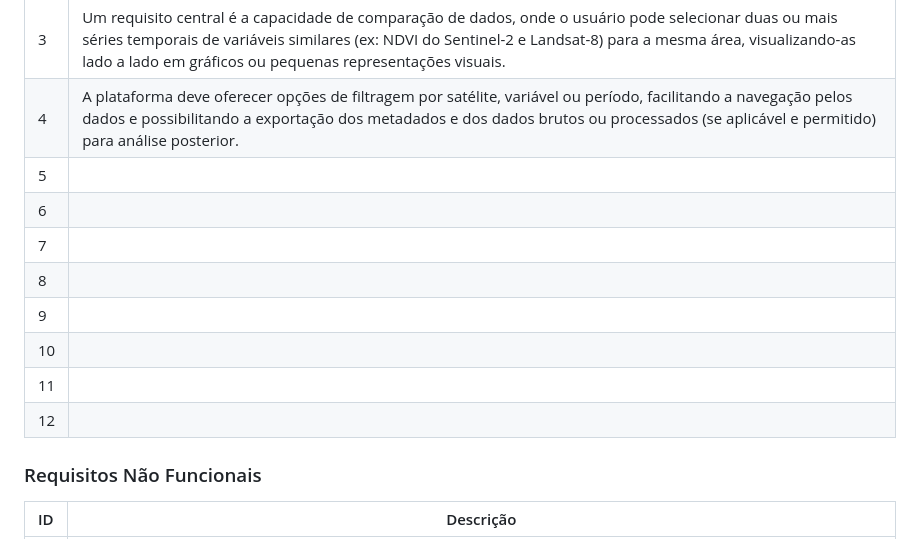
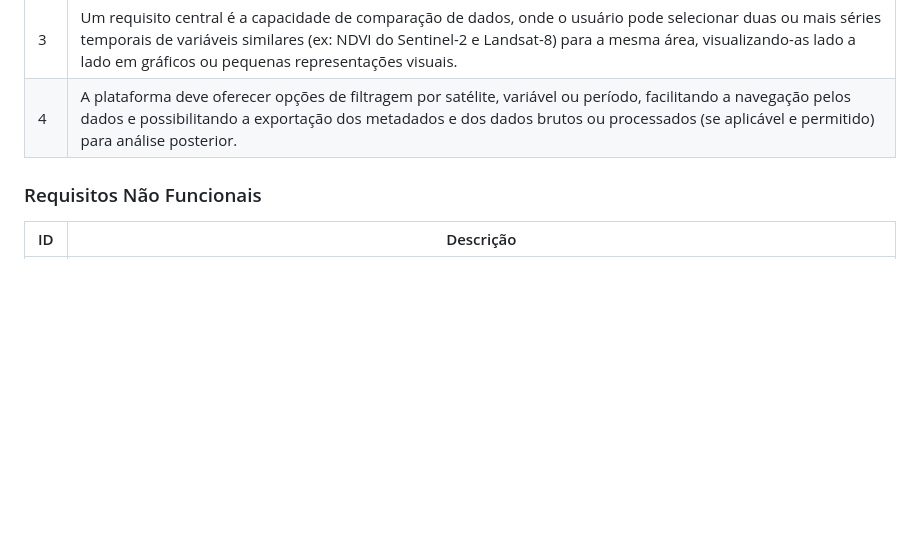
Before and after one commit to octacodeteam/ABP3, a Markdown page: README.md, the part around the change. Rendered like a GitHub page; blank space fills up the shorter version.

```diff
--- a/README.md
+++ b/README.md
@@ -57,14 +57,6 @@
 | 2 | O sistema deve retornar dinamicamente uma lista de satélites com dados gratuitos disponíveis para a área, detalhando suas resoluções espacial e temporal (ex: 10m, diário, semanal) e as variáveis geoespaciais oferecidas (como NDVI, EVI, temperatura da superfície, umidade do solo, etc.). |
 | 3 | Um requisito central é a capacidade de comparação de dados, onde o usuário pode selecionar duas ou mais séries temporais de variáveis similares (ex: NDVI do Sentinel-2 e Landsat-8) para a mesma área, visualizando-as lado a lado em gráficos ou pequenas representações visuais. |
 | 4 | A plataforma deve oferecer opções de filtragem por satélite, variável ou período, facilitando a navegação pelos dados e possibilitando a exportação dos metadados e dos dados brutos ou processados (se aplicável e permitido) para análise posterior. |
-| 5 | |
-| 6 | |
-| 7 | |
-| 8 | |
-| 9 | |
-| 10 | |
-| 11 | |
-| 12 | |
 
 ### Requisitos Não Funcionais
 
```
